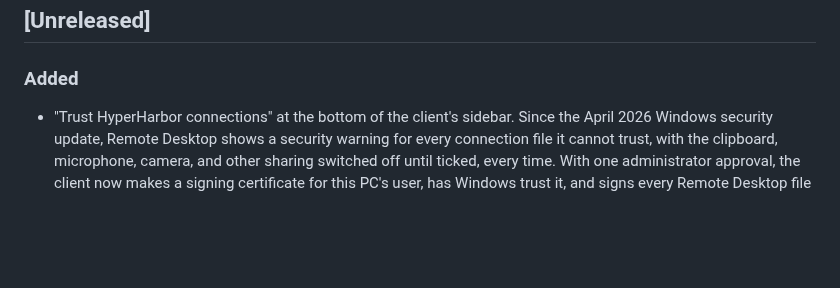
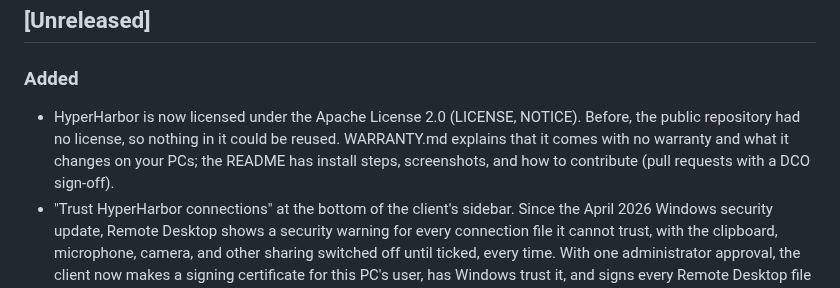
Before and after one commit to faulkner-engineering/hyperharbor, a Markdown page: CHANGELOG.md, the part around the change. GitHub-like rendering; blank space fills up the shorter version.

```diff
--- a/CHANGELOG.md
+++ b/CHANGELOG.md
@@ -11,6 +11,9 @@ note anything that needs action, such as updating the host, a new elevation requ
 ## [Unreleased]
 
 ### Added
+- HyperHarbor is now licensed under the Apache License 2.0 (LICENSE, NOTICE). Before, the public repository had no
+  license, so nothing in it could be reused. WARRANTY.md explains that it comes with no warranty and what it changes on
+  your PCs; the README has install steps, screenshots, and how to contribute (pull requests with a DCO sign-off).
 - "Trust HyperHarbor connections" at the bottom of the client's sidebar. Since the April 2026 Windows security update,
   Remote Desktop shows a security warning for every connection file it cannot trust, with the clipboard, microphone,
   camera, and other sharing switched off until ticked, every time. With one administrator approval, the client now
```
Also changed, not shown: README.md (+97 -16 lines), WARRANTY.md (added, +34 -0 lines), docs/images/client-vm-actions-dark.png (added), docs/images/client-vms.png (added), 7 other files.
